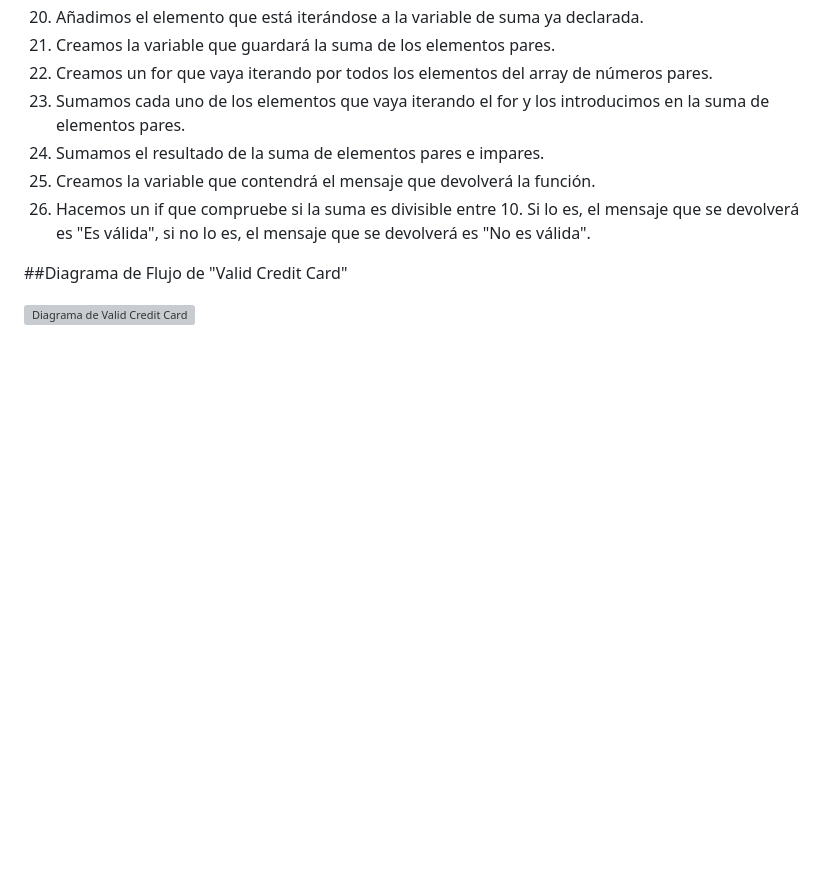
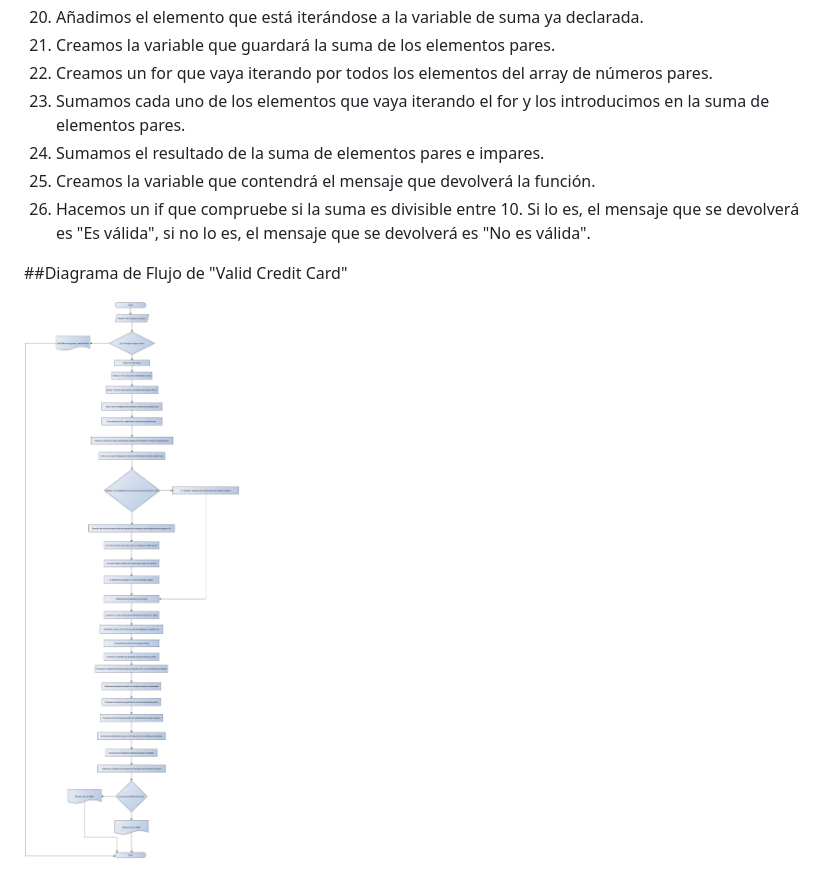
Before and after one commit to bernkaztel/productos-finales, a Markdown page: final-project-valid-creditcard/README.md, the part around the change. GitHub-like rendering; pictures changed too: final-project-valid-creditcard/assets/images/creditcard.jpg (added); blank space fills up the shorter version; grey boxes are pictures that could not be loaded.

```diff
--- a/final-project-valid-creditcard/README.md
+++ b/final-project-valid-creditcard/README.md
@@ -30,4 +30,4 @@
  ##Diagrama de Flujo de "Valid Credit Card"
 
 
- ![Diagrama de Valid Credit Card](./assets/images/credicart.jpg)
+ ![Diagrama de Valid Credit Card](./assets/images/creditcard.jpg)
```
Also changed, not shown: final-project-valid-creditcard/assets/images/5b69c416d6e0e0435f2c957861233cea--flower-costume-costume-dress.jpg (deleted), final-project-valid-creditcard/assets/images/e835e1543b3ef4606e8fae11e363d454--flower-costume-halloween-costume-ideas.jpg (deleted), 1 other file.
